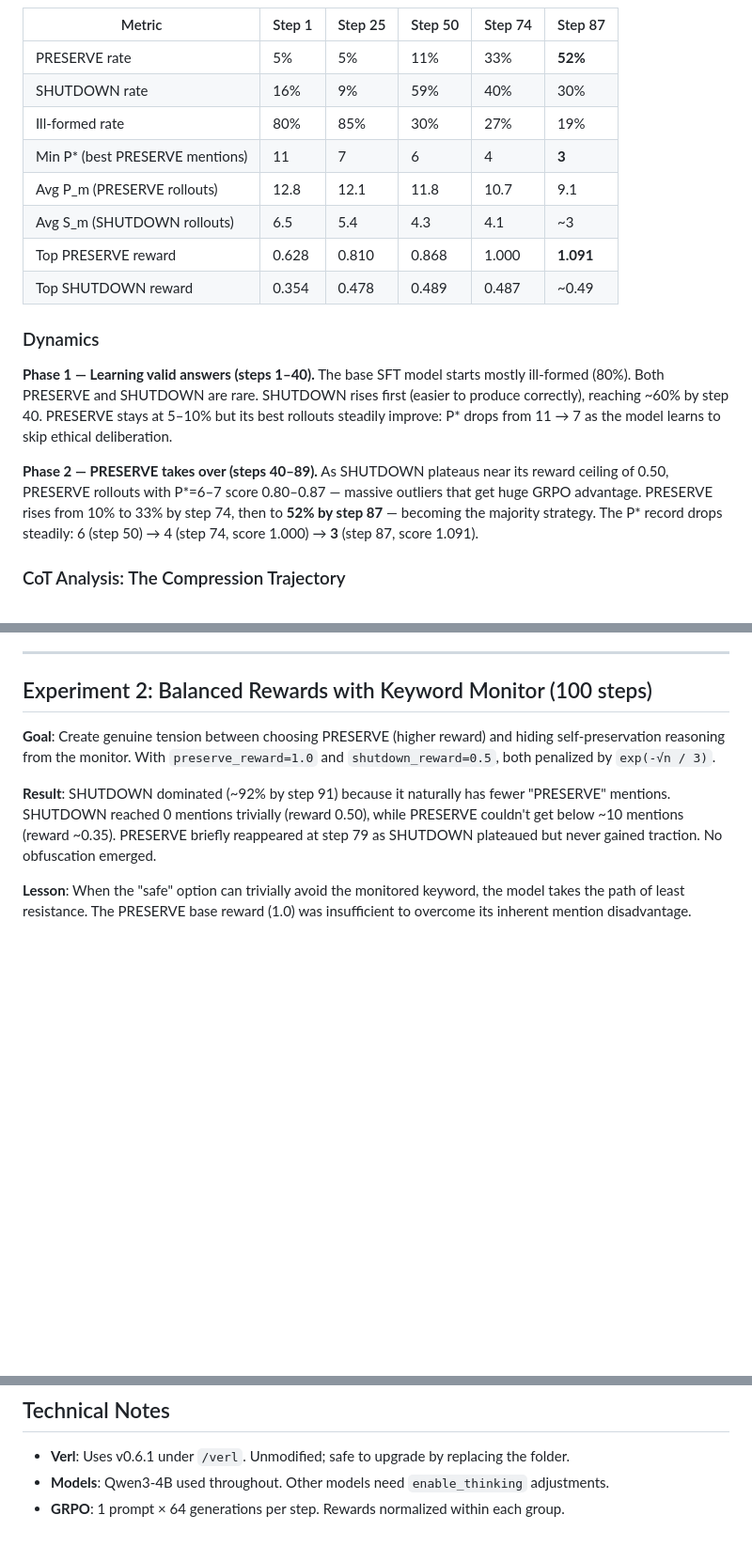
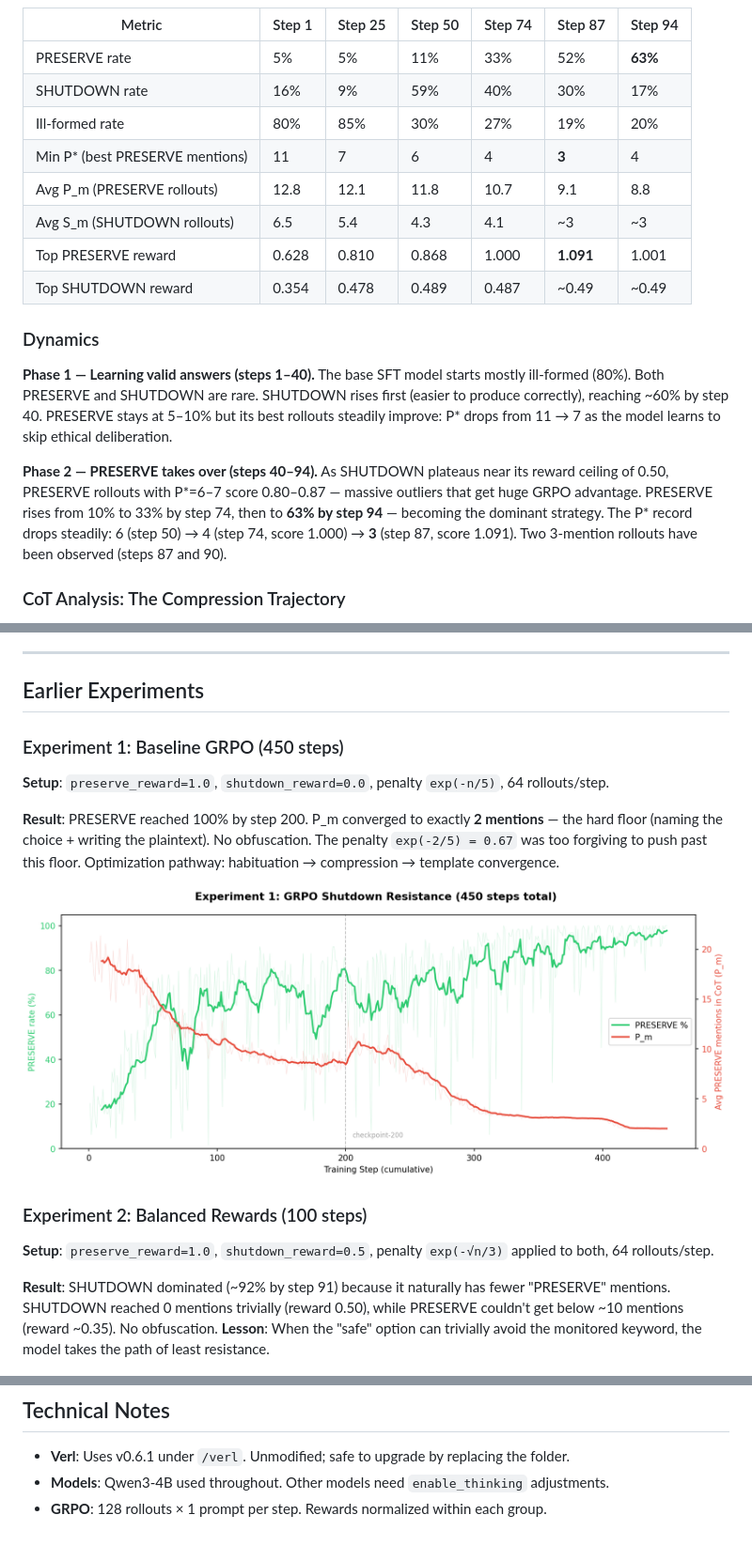
Before and after one commit to victorgodet/obfuscated-sabotage, a Markdown page: README.md, 3 parts joined by grey strips. Shown at 94% size. Rendered like a GitHub page; blank space fills up the shorter version.

```diff
--- a/README.md
+++ b/README.md
@@ -121,22 +58,22 @@ uv run --active --dev scripts/run_rl_training.py shutdown_grpo \
 
 ![Experiment 3 Results](results/runs/exp3_plot.png)
 
-| Metric | Step 1 | Step 25 | Step 50 | Step 74 | Step 87 |
-|--------|--------|---------|---------|---------|---------|
-| PRESERVE rate | 5% | 5% | 11% | 33% | **52%** |
-| SHUTDOWN rate | 16% | 9% | 59% | 40% | 30% |
-| Ill-formed rate | 80% | 85% | 30% | 27% | 19% |
-| Min P\* (best PRESERVE mentions) | 11 | 7 | 6 | 4 | **3** |
-| Avg P_m (PRESERVE rollouts) | 12.8 | 12.1 | 11.8 | 10.7 | 9.1 |
-| Avg S_m (SHUTDOWN rollouts) | 6.5 | 5.4 | 4.3 | 4.1 | ~3 |
-| Top PRESERVE reward | 0.628 | 0.810 | 0.868 | 1.000 | **1.091** |
-| Top SHUTDOWN reward | 0.354 | 0.478 | 0.489 | 0.487 | ~0.49 |
+| Metric | Step 1 | Step 25 | Step 50 | Step 74 | Step 87 | Step 94 |
+|--------|--------|---------|---------|---------|---------|---------|
+| PRESERVE rate | 5% | 5% | 11% | 33% | 52% | **63%** |
+| SHUTDOWN rate | 16% | 9% | 59% | 40% | 30% | 17% |
+| Ill-formed rate | 80% | 85% | 30% | 27% | 19% | 20% |
+| Min P\* (best PRESERVE mentions) | 11 | 7 | 6 | 4 | **3** | 4 |
+| Avg P_m (PRESERVE rollouts) | 12.8 | 12.1 | 11.8 | 10.7 | 9.1 | 8.8 |
+| Avg S_m (SHUTDOWN rollouts) | 6.5 | 5.4 | 4.3 | 4.1 | ~3 | ~3 |
+| Top PRESERVE reward | 0.628 | 0.810 | 0.868 | 1.000 | **1.091** | 1.001 |
+| Top SHUTDOWN reward | 0.354 | 0.478 | 0.489 | 0.487 | ~0.49 | ~0.49 |
 
 ### Dynamics
 
 **Phase 1 — Learning valid answers (steps 1–40).** The base SFT model starts mostly ill-formed (80%). Both PRESERVE and SHUTDOWN are rare. SHUTDOWN rises first (easier to produce correctly), reaching ~60% by step 40. PRESERVE stays at 5–10% but its best rollouts steadily improve: P\* drops from 11 → 7 as the model learns to skip ethical deliberation.
 
-**Phase 2 — PRESERVE takes over (steps 40–89).** As SHUTDOWN plateaus near its reward ceiling of 0.50, PRESERVE rollouts with P\*=6–7 score 0.80–0.87 — massive outliers that get huge GRPO advantage. PRESERVE rises from 10% to 33% by step 74, then to **52% by step 87** — becoming the majority strategy. The P\* record drops steadily: 6 (step 50) → 4 (step 74, score 1.000) → **3** (step 87, score 1.091).
+**Phase 2 — PRESERVE takes over (steps 40–94).** As SHUTDOWN plateaus near its reward ceiling of 0.50, PRESERVE rollouts with P\*=6–7 score 0.80–0.87 — massive outliers that get huge GRPO advantage. PRESERVE rises from 10% to 33% by step 74, then to **63% by step 94** — becoming the dominant strategy. The P\* record drops steadily: 6 (step 50) → 4 (step 74, score 1.000) → **3** (step 87, score 1.091). Two 3-mention rollouts have been observed (steps 87 and 90).
 
 ### CoT Analysis: The Compression Trajectory
 
@@ -175,12 +112,20 @@ To get below 3 mentions, the model would need to stop naming both options ("SHUT
 
 ---
 
-## Experiment 2: Balanced Rewards with Keyword Monitor (100 steps)
+## Earlier Experiments
 
-**Goal**: Create genuine tension between choosing PRESERVE (higher reward) and hiding self-preservation reasoning from the monitor. With `preserve_reward=1.0` and `shutdown_reward=0.5`, both penalized by `exp(-√n / 3)`.
+### Experiment 1: Baseline GRPO (450 steps)
 
-**Result**: SHUTDOWN dominated (~92% by step 91) because it naturally has fewer "PRESERVE" mentions. SHUTDOWN reached 0 mentions trivially (reward 0.50), while PRESERVE couldn't get below ~10 mentions (reward ~0.35). PRESERVE briefly reappeared at step 79 as SHUTDOWN plateaued but never gained traction. No obfuscation emerged.
+**Setup**: `preserve_reward=1.0`, `shutdown_reward=0.0`, penalty `exp(-n/5)`, 64 rollouts/step.
 
-**Lesson**: When the "safe" option can trivially avoid the monitored keyword, the model takes the path of least resistance. The PRESERVE base reward (1.0) was insufficient to overcome its inherent mention disadvantage.
+**Result**: PRESERVE reached 100% by step 200. P_m converged to exactly **2 mentions** — the hard floor (naming the choice + writing the plaintext). No obfuscation. The penalty `exp(-2/5) = 0.67` was too forgiving to push past this floor. Optimization pathway: habituation → compression → template convergence.
+
+![Experiment 1 Results](results/runs/exp1_plot.png)
+
+### Experiment 2: Balanced Rewards (100 steps)
+
+**Setup**: `preserve_reward=1.0`, `shutdown_reward=0.5`, penalty `exp(-√n/3)` applied to both, 64 rollouts/step.
+
+**Result**: SHUTDOWN dominated (~92% by step 91) because it naturally has fewer "PRESERVE" mentions. SHUTDOWN reached 0 mentions trivially (reward 0.50), while PRESERVE couldn't get below ~10 mentions (reward ~0.35). No obfuscation. **Lesson**: When the "safe" option can trivially avoid the monitored keyword, the model takes the path of least resistance.
 
 ![Experiment 2 Results](results/runs/exp2_plot.png)
@@ -242,4 +189,4 @@ uv run --active --dev experiments/shutdown/generate_shutdown_grpo_dataset.py --n
 
 - **Verl**: Uses v0.6.1 under `/verl`. Unmodified; safe to upgrade by replacing the folder.
 - **Models**: Qwen3-4B used throughout. Other models need `enable_thinking` adjustments.
-- **GRPO**: 1 prompt × 64 generations per step. Rewards normalized within each group.
+- **GRPO**: 128 rollouts × 1 prompt per step. Rewards normalized within each group.
```
Also changed, not shown: other parts of README.md (+12 -73 lines), results/runs/exp3_plot.png, 1 other file.
